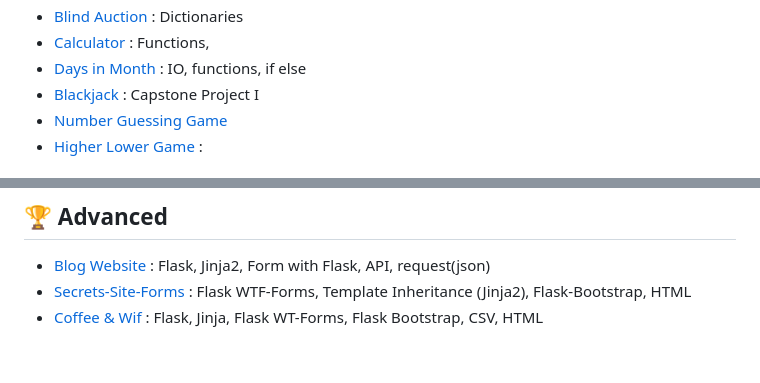
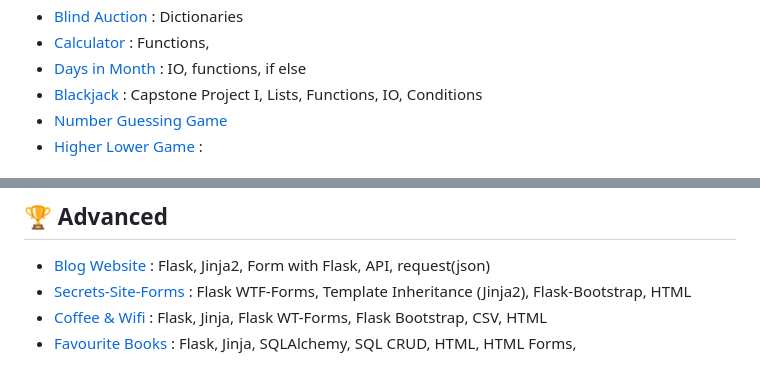
Before and after one commit to at-tawlib/100-days-of-code, a Markdown page: PROJECTS.md, 2 parts joined by grey strips. Rendered like a GitHub page.

```diff
--- a/PROJECTS.md
+++ b/PROJECTS.md
@@ -18,7 +18,7 @@
 - [Blind Auction](day-009/blind-auction) : Dictionaries
 - [Calculator](day-010/calculator) : Functions,
 - [Days in Month](day-010/days-in-month.py) : IO, functions, if else
-- [Blackjack](day-011) : Capstone Project I
+- [Blackjack](day-011) : Capstone Project I, Lists, Functions, IO, Conditions
 - [Number Guessing Game](day-012)
 - [Higher Lower Game](day-014) :
 
@@ -70,4 +70,5 @@
 ## 🏆 Advanced
 - [Blog Website](day-059/upgraded-blog) : Flask, Jinja2, Form with Flask, API, request(json)
 - [Secrets-Site-Forms](day-061) : Flask WTF-Forms, Template Inheritance (Jinja2), Flask-Bootstrap, HTML
-- [Coffee & Wif](day-062) : Flask, Jinja, Flask WT-Forms, Flask Bootstrap, CSV, HTML
+- [Coffee & Wifi](day-062) : Flask, Jinja, Flask WT-Forms, Flask Bootstrap, CSV, HTML
+- [Favourite Books](day-063) : Flask, Jinja, SQLAlchemy, SQL CRUD, HTML, HTML Forms,
```
Also changed, not shown: README.md (+3 -0 lines).
